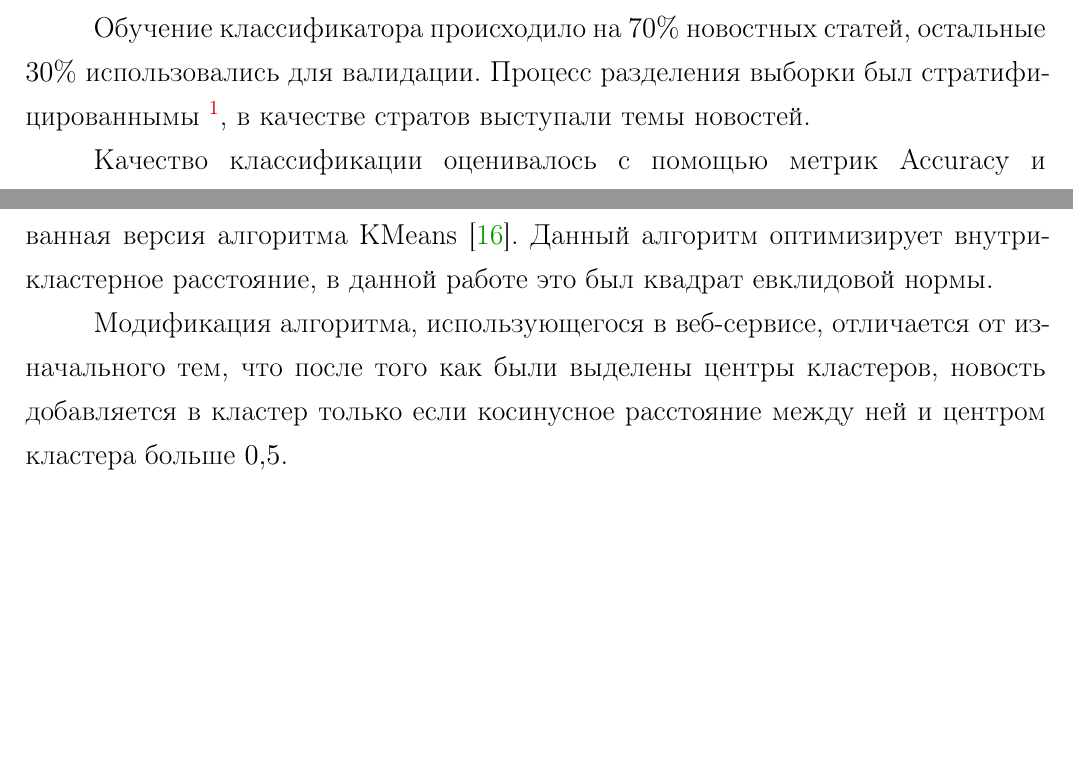
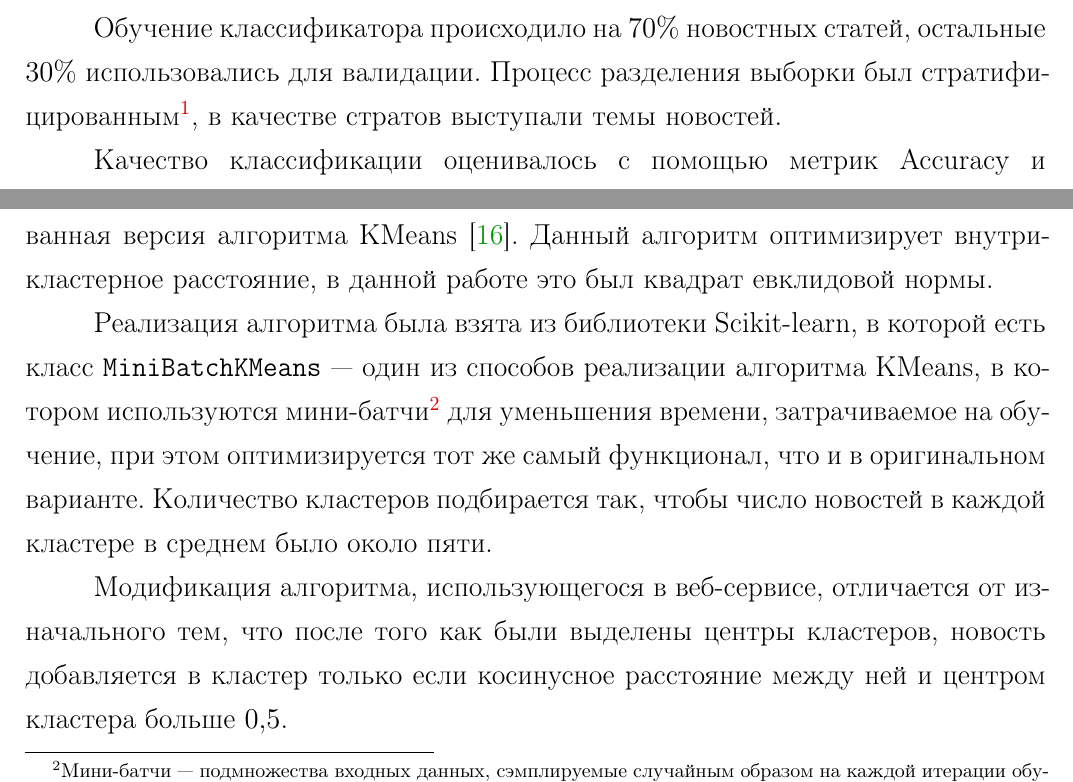
Before and after one commit to yutkin/News-Aggregator, a LaTeX document (docs/main.tex): two parts of pages 10 and 15 of 24, joined at a grey line, cut so that both start at the same text, the shorter picture padded with empty space. Compiled offline with pdfLaTeX; a LaTeX package or settings file that is missing is left out.

Commit message:
Fixed typos

```diff
--- a/docs/main.tex
+++ b/docs/main.tex
@@ -250,7 +250,7 @@ $$
 \verb+n_iter=70+~--- число итераций оптимизационного алгоритма, \verb+alpha=1e-5+~--- коэффициент регуляризации.
 
 Обучение классификатора происходило на $70\%$ новостных статей, остальные $30\%$ использовались для валидации.
-Процесс разделения выборки был стратифицированнымы \footnote{Стратифицированная выборка --- выборка, в которой генеральная совокупность разделена на
+Процесс разделения выборки был стратифицированным\footnote{Стратифицированная выборка --- выборка, в которой генеральная совокупность разделена на
 частичные совокупности, которые сами по себе должны быть однородными, а между собой --- разнородными (Финансовый словарь).}, в качестве
 стратов выступали темы новостей.
 
@@ -438,6 +438,12 @@ $$
 В данной работе для кластеризации новостей использовалась модифицированная версия алгоритма KMeans \cite{macqueen1967}. Данный алгоритм
 оптимизирует внутрикластерное расстояние, в данной работе это был квадрат евклидовой нормы.
 
+Реализация алгоритма была взята из библиотеки Scikit-learn, в которой есть класс
+\verb|MiniBatchKMeans| --- один из способов реализации алгоритма KMeans, в котором используются мини-батчи\footnote{Мини-батчи~--- подмножества
+входных данных, сэмплируемые случайным образом на каждой итерации обучения.}
+для уменьшения времени, затрачиваемое на обучение, при этом оптимизируется тот же самый функционал, что и в оригинальном варианте. Количество
+кластеров подбирается так, чтобы число новостей в каждой кластере в среднем было около пяти.
+
 Модификация алгоритма, использующегося в веб-сервисе, отличается от изначального тем, что после того как были выделены центры кластеров,
 новость добавляется в кластер только если косинусное расстояние между ней и центром кластера больше $0,5$.
 
```
Also changed, not shown: docs/main.pdf, docs/main.tex (5 more changed lines).
